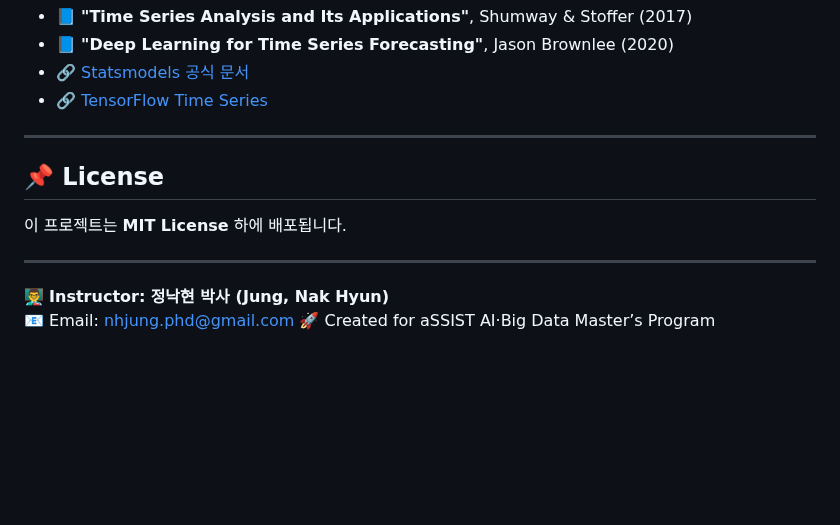
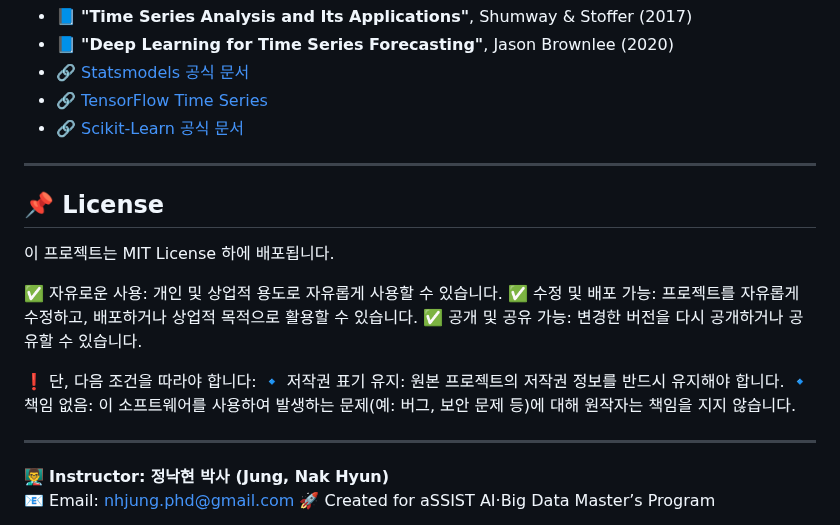
Before and after one commit to nhjung-phd/TimeSeriesAnalysis, a Markdown page: README.md, the part around one of its changes. GitHub-like rendering; blank space fills up the shorter version.

```diff
--- a/README.md
+++ b/README.md
@@ -187,11 +187,20 @@ pip install numpy pandas matplotlib seaborn scikit-learn statsmodels tensorflow
 - 📘 **"Deep Learning for Time Series Forecasting"**, Jason Brownlee (2020)
 - 🔗 [Statsmodels 공식 문서](https://www.statsmodels.org/stable/index.html)
 - 🔗 [TensorFlow Time Series](https://www.tensorflow.org/tutorials/structured_data/time_series)
+- 🔗 [Scikit-Learn 공식 문서](https://scikit-learn.org/stable/)
 
 ---
 
 ## 📌 License
-이 프로젝트는 **MIT License** 하에 배포됩니다.
+이 프로젝트는 MIT License 하에 배포됩니다.
+
+✅ 자유로운 사용: 개인 및 상업적 용도로 자유롭게 사용할 수 있습니다.
+✅ 수정 및 배포 가능: 프로젝트를 자유롭게 수정하고, 배포하거나 상업적 목적으로 활용할 수 있습니다.
+✅ 공개 및 공유 가능: 변경한 버전을 다시 공개하거나 공유할 수 있습니다.
+
+❗ 단, 다음 조건을 따라야 합니다:
+🔹 저작권 표기 유지: 원본 프로젝트의 저작권 정보를 반드시 유지해야 합니다.
+🔹 책임 없음: 이 소프트웨어를 사용하여 발생하는 문제(예: 버그, 보안 문제 등)에 대해 원작자는 책임을 지지 않습니다.
 
 ---
 
```
Also changed, not shown: other parts of README.md (+2 -2 lines).
